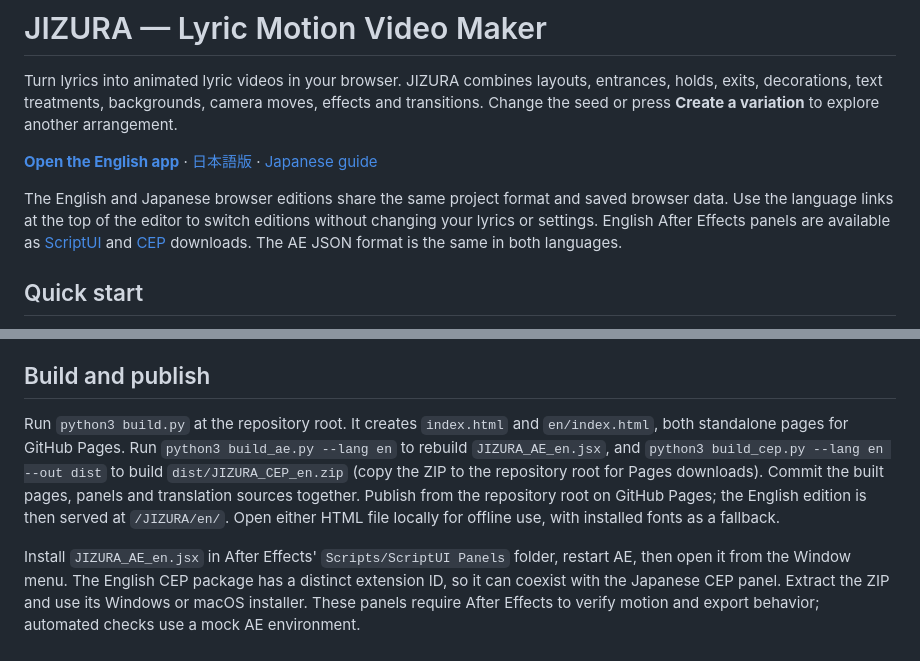
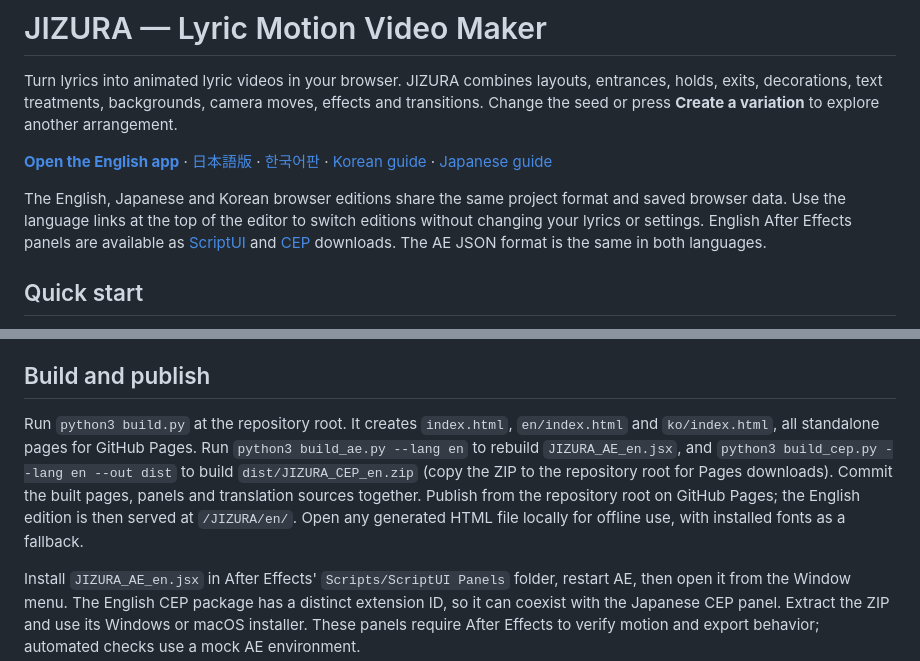
Before and after one commit to 852wa/JIZURA, a Markdown page: README.en.md, 2 parts joined by grey strips. GitHub-like rendering.

Commit message:
Document Korean browser edition

```diff
--- a/README.en.md
+++ b/README.en.md
@@ -2,9 +2,9 @@
 
 Turn lyrics into animated lyric videos in your browser. JIZURA combines layouts, entrances, holds, exits, decorations, text treatments, backgrounds, camera moves, effects and transitions. Change the seed or press **Create a variation** to explore another arrangement.
 
-**[Open the English app](https://852wa.github.io/JIZURA/en/)** · [日本語版](https://852wa.github.io/JIZURA/) · [Japanese guide](README.md)
+**[Open the English app](https://852wa.github.io/JIZURA/en/)** · [日本語版](https://852wa.github.io/JIZURA/) · [한국어판](https://852wa.github.io/JIZURA/ko/) · [Korean guide](README.ko.md) · [Japanese guide](README.md)
 
-The English and Japanese browser editions share the same project format and saved browser data. Use the language links at the top of the editor to switch editions without changing your lyrics or settings. English After Effects panels are available as [ScriptUI](https://852wa.github.io/JIZURA/JIZURA_AE_en.jsx) and [CEP](https://852wa.github.io/JIZURA/JIZURA_CEP_en.zip) downloads. The AE JSON format is the same in both languages.
+The English, Japanese and Korean browser editions share the same project format and saved browser data. Use the language links at the top of the editor to switch editions without changing your lyrics or settings. English After Effects panels are available as [ScriptUI](https://852wa.github.io/JIZURA/JIZURA_AE_en.jsx) and [CEP](https://852wa.github.io/JIZURA/JIZURA_CEP_en.zip) downloads. The AE JSON format is the same in both languages.
 
 ## Quick start
 
@@ -23,6 +23,6 @@ Use **Save** and **Open** for `.jizura.json` projects. **Export for AE** creates
 
 ## Build and publish
 
-Run `python3 build.py` at the repository root. It creates `index.html` and `en/index.html`, both standalone pages for GitHub Pages. Run `python3 build_ae.py --lang en` to rebuild `JIZURA_AE_en.jsx`, and `python3 build_cep.py --lang en --out dist` to build `dist/JIZURA_CEP_en.zip` (copy the ZIP to the repository root for Pages downloads). Commit the built pages, panels and translation sources together. Publish from the repository root on GitHub Pages; the English edition is then served at `/JIZURA/en/`. Open either HTML file locally for offline use, with installed fonts as a fallback.
+Run `python3 build.py` at the repository root. It creates `index.html`, `en/index.html` and `ko/index.html`, all standalone pages for GitHub Pages. Run `python3 build_ae.py --lang en` to rebuild `JIZURA_AE_en.jsx`, and `python3 build_cep.py --lang en --out dist` to build `dist/JIZURA_CEP_en.zip` (copy the ZIP to the repository root for Pages downloads). Commit the built pages, panels and translation sources together. Publish from the repository root on GitHub Pages; the English edition is then served at `/JIZURA/en/`. Open any generated HTML file locally for offline use, with installed fonts as a fallback.
 
 Install `JIZURA_AE_en.jsx` in After Effects' `Scripts/ScriptUI Panels` folder, restart AE, then open it from the Window menu. The English CEP package has a distinct extension ID, so it can coexist with the Japanese CEP panel. Extract the ZIP and use its Windows or macOS installer. These panels require After Effects to verify motion and export behavior; automated checks use a mock AE environment.
```
